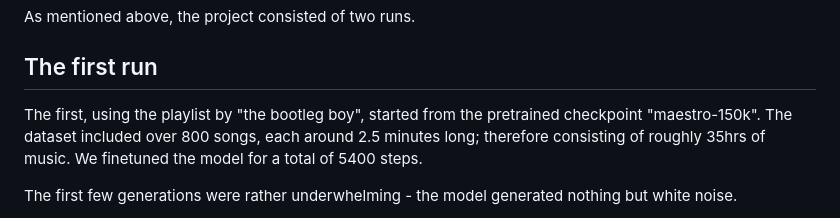
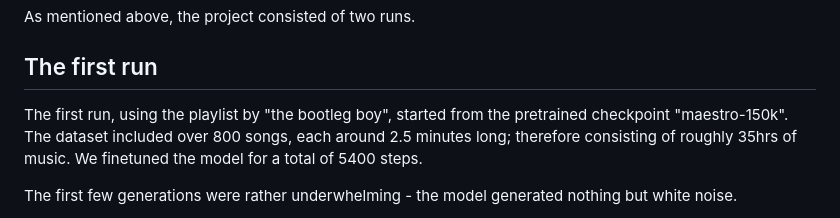
Before and after one commit to ManuelIni/ai-lofi, a Markdown page: README.md, the part around the change. GitHub-like rendering.

```diff
--- a/README.md
+++ b/README.md
@@ -34,7 +34,7 @@ After some training, we realised that this playlist was not suited for out proje
 As mentioned above, the project consisted of two runs.
 
 ## The first run
-The first, using the playlist by "the bootleg boy", started from the pretrained checkpoint "maestro-150k".
+The first run, using the playlist by "the bootleg boy", started from the pretrained checkpoint "maestro-150k".
 The dataset included over 800 songs, each around 2.5 minutes long; therefore consisting of roughly 35hrs of music.
 We finetuned the model for a total of 5400 steps.
 
```
